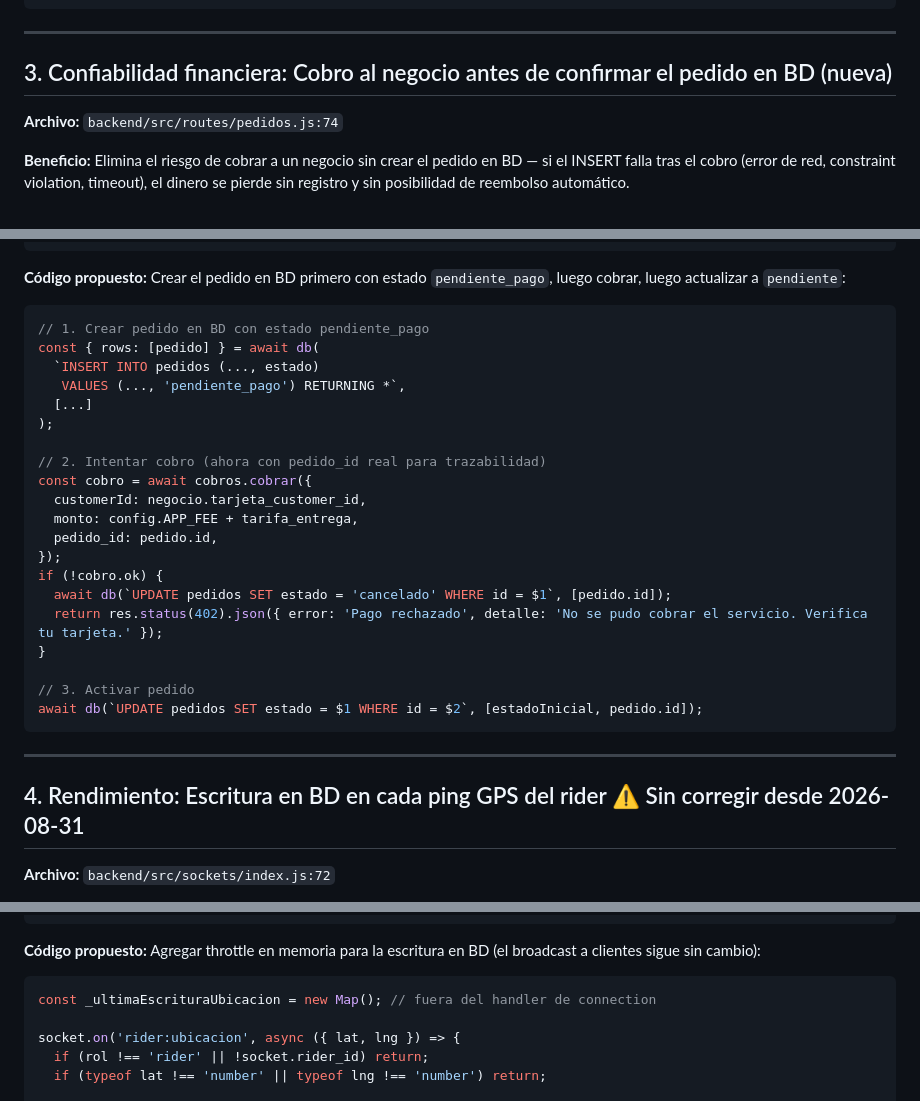
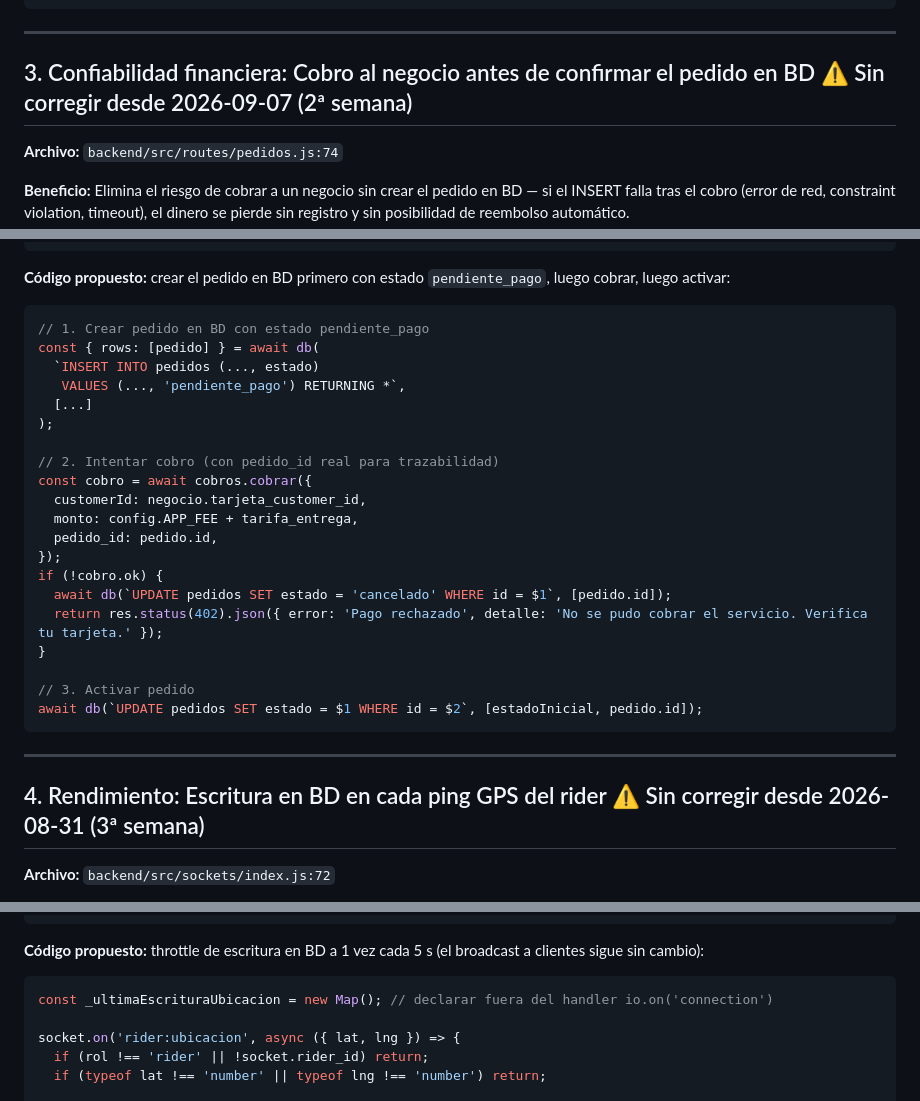
Before and after one commit to mfgonzalezv-commits/repartojusto, a Markdown page: reportes/mejoras.md, 3 parts joined by grey strips. GitHub-like rendering.

````diff
--- a/reportes/mejoras.md
+++ b/reportes/mejoras.md
@@ -96,7 +95,7 @@ async function aceptarOferta(pedido_id, rider_id, io) {
 
 ---
 
-## 3. Confiabilidad financiera: Cobro al negocio antes de confirmar el pedido en BD (nueva)
+## 3. Confiabilidad financiera: Cobro al negocio antes de confirmar el pedido en BD ⚠️ Sin corregir desde 2026-09-07 (2ª semana)
 
 **Archivo:** `backend/src/routes/pedidos.js:74`
 
@@ -119,7 +118,7 @@ const { rows: [pedido] } = await db(
 );
 ```
 
-**Código propuesto:** Crear el pedido en BD primero con estado `pendiente_pago`, luego cobrar, luego actualizar a `pendiente`:
+**Código propuesto:** crear el pedido en BD primero con estado `pendiente_pago`, luego cobrar, luego activar:
 ```js
 // 1. Crear pedido en BD con estado pendiente_pago
 const { rows: [pedido] } = await db(
@@ -128,7 +127,7 @@ const { rows: [pedido] } = await db(
   [...]
 );
 
-// 2. Intentar cobro (ahora con pedido_id real para trazabilidad)
+// 2. Intentar cobro (con pedido_id real para trazabilidad)
 const cobro = await cobros.cobrar({
   customerId: negocio.tarjeta_customer_id,
   monto: config.APP_FEE + tarifa_entrega,
@@ -145,7 +144,7 @@ await db(`UPDATE pedidos SET estado = $1 WHERE id = $2`, [estadoInicial, pedido.
 
 ---
 
-## 4. Rendimiento: Escritura en BD en cada ping GPS del rider ⚠️ Sin corregir desde 2026-08-31
+## 4. Rendimiento: Escritura en BD en cada ping GPS del rider ⚠️ Sin corregir desde 2026-08-31 (3ª semana)
 
 **Archivo:** `backend/src/sockets/index.js:72`
 
@@ -164,9 +163,9 @@ socket.on('rider:ubicacion', async ({ lat, lng }) => {
     // ... luego broadcast
 ```
 
-**Código propuesto:** Agregar throttle en memoria para la escritura en BD (el broadcast a clientes sigue sin cambio):
+**Código propuesto:** throttle de escritura en BD a 1 vez cada 5 s (el broadcast a clientes sigue sin cambio):
 ```js
-const _ultimaEscrituraUbicacion = new Map(); // fuera del handler de connection
+const _ultimaEscrituraUbicacion = new Map(); // declarar fuera del handler io.on('connection')
 
 socket.on('rider:ubicacion', async ({ lat, lng }) => {
   if (rol !== 'rider' || !socket.rider_id) return;
````
Also changed, not shown: other parts of reportes/mejoras.md (+14 -15 lines).
